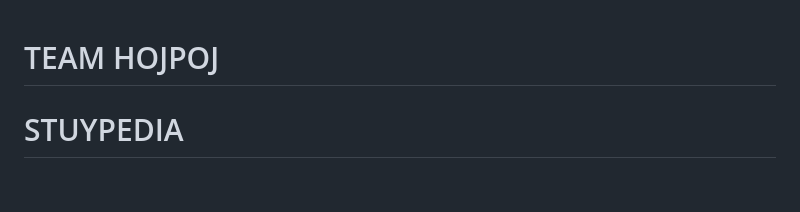
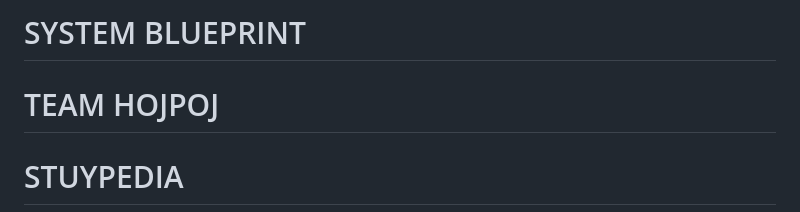
Before and after one commit to nk-nyc/p05-hojpoj-stuypedia, a Markdown page: design.md, the part around the change. Drawn GitHub-style; blank space fills up the shorter version.

```diff
--- a/design.md
+++ b/design.md
@@ -1,3 +1,5 @@
+# SYSTEM BLUEPRINT
+
 # TEAM HOJPOJ
 # STUYPEDIA
 
```
